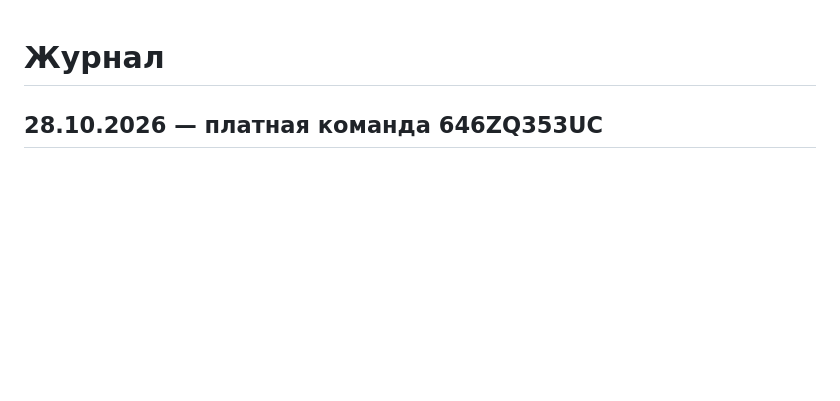
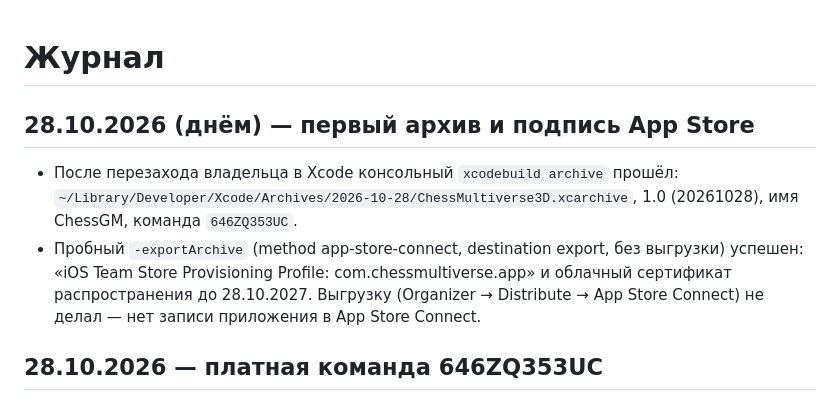
Before and after one commit to vladmon-1981/chess-multiverse, a Markdown page: JOURNAL.md, the part around the change. Rendered like a GitHub page; blank space fills up the shorter version.

Commit message:
28.10: итог первых архивов на 646ZQ353UC
Co-Authored-By: Claude Opus 5.5 <noreply@anthropic.com>

```diff
--- a/JOURNAL.md
+++ b/JOURNAL.md
@@ -1,4 +1,8 @@
 # Журнал
+
+## 28.10.2026 (днём) — первый архив и подпись App Store
+- После перезахода владельца в Xcode консольный `xcodebuild archive` прошёл: `~/Library/Developer/Xcode/Archives/2026-10-28/ChessMultiverse3D.xcarchive`, 1.0 (20261028), имя ChessGM, команда `646ZQ353UC`.
+- Пробный `-exportArchive` (method app-store-connect, destination export, без выгрузки) успешен: «iOS Team Store Provisioning Profile: com.chessmultiverse.app» и облачный сертификат распространения до 28.10.2027. Выгрузку (Organizer → Distribute → App Store Connect) не делал — нет записи приложения в App Store Connect.
 
 ## 28.10.2026 — платная команда 646ZQ353UC
 - Решение владельца: перевести на платную команду `646ZQ353UC`. `project.yml`: `DEVELOPMENT_TEAM`, сборка `20261028`; проект перегенерирован xcodegen. Правило «команду не трогать» в `CLAUDE.md` заменено.
```
